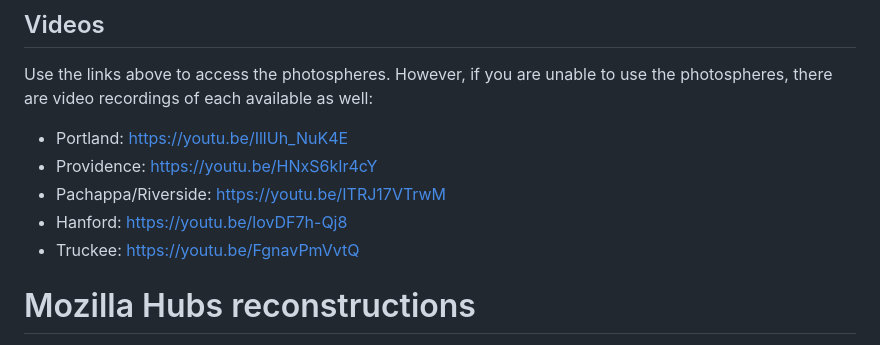
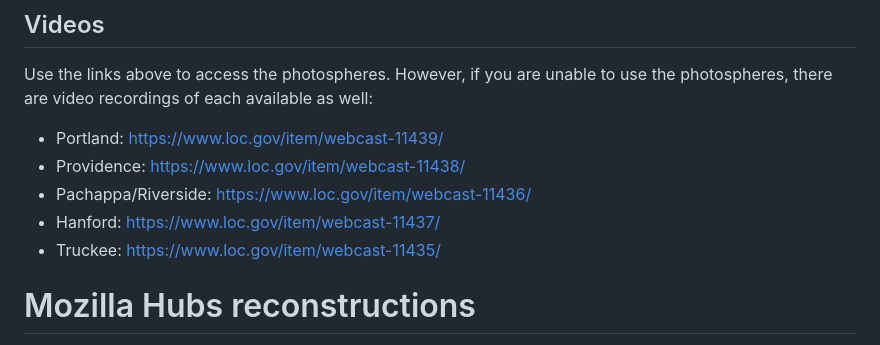
Before and after one commit to LibraryOfCongress/seeing-lost-enclaves, a Markdown page: sites.md, the part around the change. GitHub-like rendering.

Commit message:
Update sites.md
replaced Jeff personal youtube links with webcast links on loc.gov

```diff
--- a/sites.md
+++ b/sites.md
@@ -99,11 +99,11 @@ As a part of my residency project, portals were also created in and around the L
 
 Use the links above to access the photospheres. However, if you are unable to use the photospheres, there are video recordings of each available as well:
 
-* Portland: https://youtu.be/IllUh_NuK4E
-* Providence: https://youtu.be/HNxS6kIr4cY
-* Pachappa/Riverside: https://youtu.be/ITRJ17VTrwM
-* Hanford: https://youtu.be/lovDF7h-Qj8
-* Truckee: https://youtu.be/FgnavPmVvtQ
+* Portland: https://www.loc.gov/item/webcast-11439/
+* Providence: https://www.loc.gov/item/webcast-11438/
+* Pachappa/Riverside: https://www.loc.gov/item/webcast-11436/
+* Hanford: https://www.loc.gov/item/webcast-11437/
+* Truckee: https://www.loc.gov/item/webcast-11435/
 
 <style>
 
```
